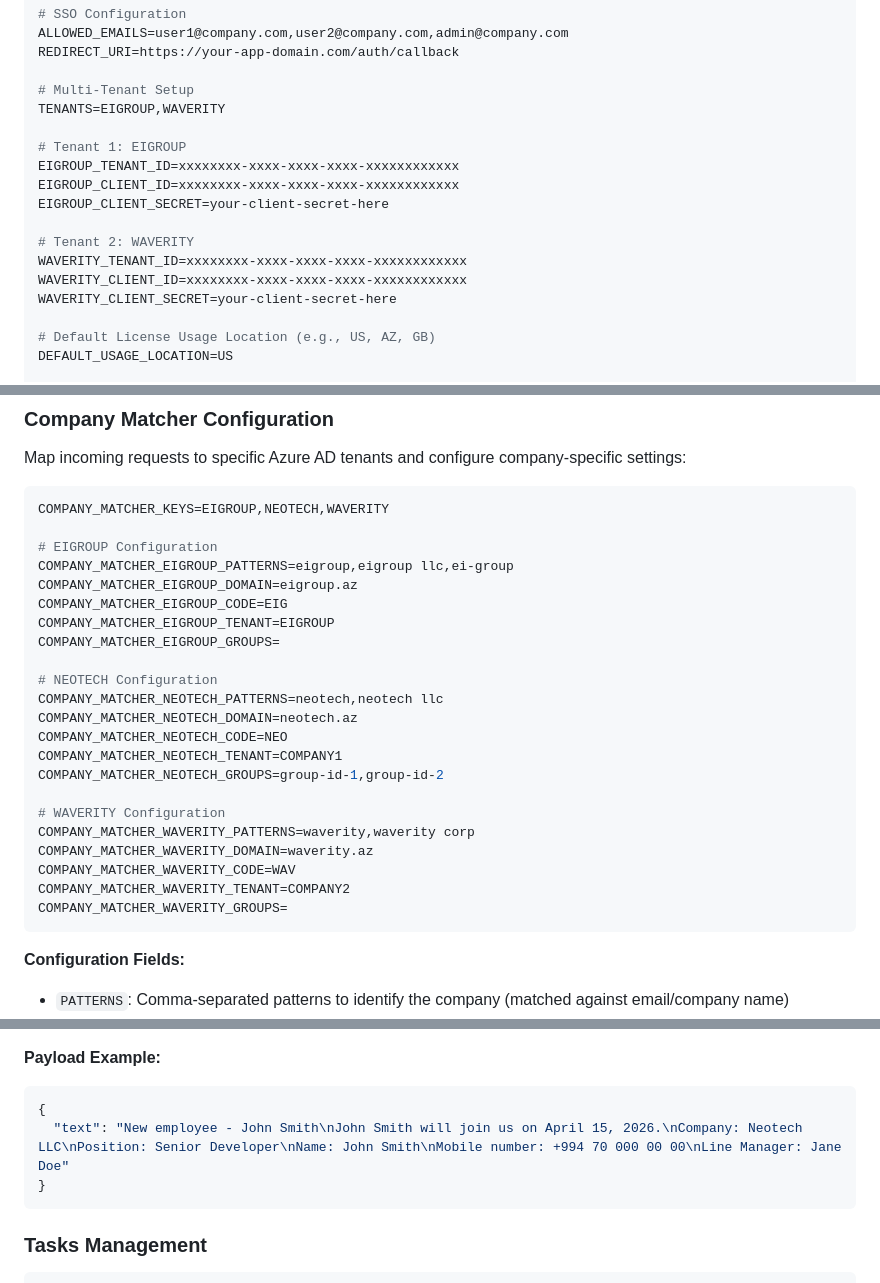
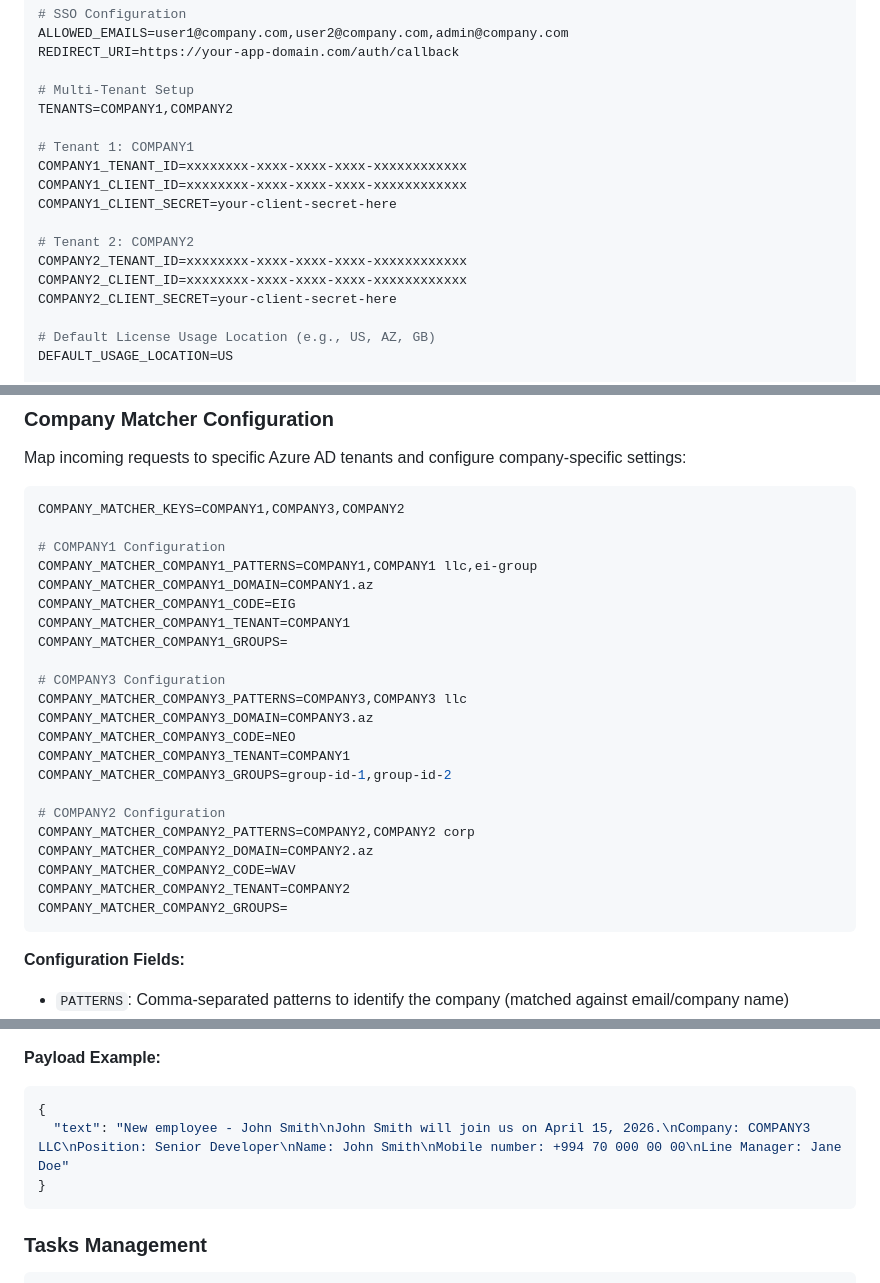
Before and after one commit to WADPH/MicrosoftOAS, a Markdown page: README.md, 3 parts joined by grey strips. GitHub-like rendering.

Commit message:
Update tenant configurations in README

````diff
--- a/README.md
+++ b/README.md
@@ -160,17 +160,17 @@ ALLOWED_EMAILS=user1@company.com,user2@company.com,admin@company.com
 REDIRECT_URI=https://your-app-domain.com/auth/callback
 
 # Multi-Tenant Setup
-TENANTS=EIGROUP,WAVERITY
+TENANTS=COMPANY1,COMPANY2
 
-# Tenant 1: EIGROUP
-EIGROUP_TENANT_ID=xxxxxxxx-xxxx-xxxx-xxxx-xxxxxxxxxxxx
-EIGROUP_CLIENT_ID=xxxxxxxx-xxxx-xxxx-xxxx-xxxxxxxxxxxx
-EIGROUP_CLIENT_SECRET=your-client-secret-here
+# Tenant 1: COMPANY1
+COMPANY1_TENANT_ID=xxxxxxxx-xxxx-xxxx-xxxx-xxxxxxxxxxxx
+COMPANY1_CLIENT_ID=xxxxxxxx-xxxx-xxxx-xxxx-xxxxxxxxxxxx
+COMPANY1_CLIENT_SECRET=your-client-secret-here
 
-# Tenant 2: WAVERITY
-WAVERITY_TENANT_ID=xxxxxxxx-xxxx-xxxx-xxxx-xxxxxxxxxxxx
-WAVERITY_CLIENT_ID=xxxxxxxx-xxxx-xxxx-xxxx-xxxxxxxxxxxx
-WAVERITY_CLIENT_SECRET=your-client-secret-here
+# Tenant 2: COMPANY2
+COMPANY2_TENANT_ID=xxxxxxxx-xxxx-xxxx-xxxx-xxxxxxxxxxxx
+COMPANY2_CLIENT_ID=xxxxxxxx-xxxx-xxxx-xxxx-xxxxxxxxxxxx
+COMPANY2_CLIENT_SECRET=your-client-secret-here
 
 # Default License Usage Location (e.g., US, AZ, GB)
 DEFAULT_USAGE_LOCATION=US
@@ -231,28 +231,28 @@ Each tenant key in `TENANTS` must have corresponding `{KEY}_TENANT_ID`, `{KEY}_C
 Map incoming requests to specific Azure AD tenants and configure company-specific settings:
 
 ```env
-COMPANY_MATCHER_KEYS=EIGROUP,NEOTECH,WAVERITY
+COMPANY_MATCHER_KEYS=COMPANY1,COMPANY3,COMPANY2
 
-# EIGROUP Configuration
-COMPANY_MATCHER_EIGROUP_PATTERNS=eigroup,eigroup llc,ei-group
-COMPANY_MATCHER_EIGROUP_DOMAIN=eigroup.az
-COMPANY_MATCHER_EIGROUP_CODE=EIG
-COMPANY_MATCHER_EIGROUP_TENANT=EIGROUP
-COMPANY_MATCHER_EIGROUP_GROUPS=
+# COMPANY1 Configuration
+COMPANY_MATCHER_COMPANY1_PATTERNS=COMPANY1,COMPANY1 llc,ei-group
+COMPANY_MATCHER_COMPANY1_DOMAIN=COMPANY1.az
+COMPANY_MATCHER_COMPANY1_CODE=EIG
+COMPANY_MATCHER_COMPANY1_TENANT=COMPANY1
+COMPANY_MATCHER_COMPANY1_GROUPS=
 
-# NEOTECH Configuration
-COMPANY_MATCHER_NEOTECH_PATTERNS=neotech,neotech llc
-COMPANY_MATCHER_NEOTECH_DOMAIN=neotech.az
-COMPANY_MATCHER_NEOTECH_CODE=NEO
-COMPANY_MATCHER_NEOTECH_TENANT=COMPANY1
-COMPANY_MATCHER_NEOTECH_GROUPS=group-id-1,group-id-2
+# COMPANY3 Configuration
+COMPANY_MATCHER_COMPANY3_PATTERNS=COMPANY3,COMPANY3 llc
+COMPANY_MATCHER_COMPANY3_DOMAIN=COMPANY3.az
+COMPANY_MATCHER_COMPANY3_CODE=NEO
+COMPANY_MATCHER_COMPANY3_TENANT=COMPANY1
+COMPANY_MATCHER_COMPANY3_GROUPS=group-id-1,group-id-2
 
-# WAVERITY Configuration
-COMPANY_MATCHER_WAVERITY_PATTERNS=waverity,waverity corp
-COMPANY_MATCHER_WAVERITY_DOMAIN=waverity.az
-COMPANY_MATCHER_WAVERITY_CODE=WAV
-COMPANY_MATCHER_WAVERITY_TENANT=COMPANY2
-COMPANY_MATCHER_WAVERITY_GROUPS=
+# COMPANY2 Configuration
+COMPANY_MATCHER_COMPANY2_PATTERNS=COMPANY2,COMPANY2 corp
+COMPANY_MATCHER_COMPANY2_DOMAIN=COMPANY2.az
+COMPANY_MATCHER_COMPANY2_CODE=WAV
+COMPANY_MATCHER_COMPANY2_TENANT=COMPANY2
+COMPANY_MATCHER_COMPANY2_GROUPS=
 ```
 
 **Configuration Fields:**
@@ -347,7 +347,7 @@ Receives onboarding/offboarding requests from Microsoft Teams.
 **Payload Example:**
 ```json
 {
-  "text": "New employee - John Smith\nJohn Smith will join us on April 15, 2026.\nCompany: Neotech LLC\nPosition: Senior Developer\nName: John Smith\nMobile number: +994 70 000 00 00\nLine Manager: Jane Doe"
+  "text": "New employee - John Smith\nJohn Smith will join us on April 15, 2026.\nCompany: COMPANY3 LLC\nPosition: Senior Developer\nName: John Smith\nMobile number: +994 70 000 00 00\nLine Manager: Jane Doe"
 }
 ```
 
````
Also changed, not shown: other parts of README.md (+1 -1 lines).
